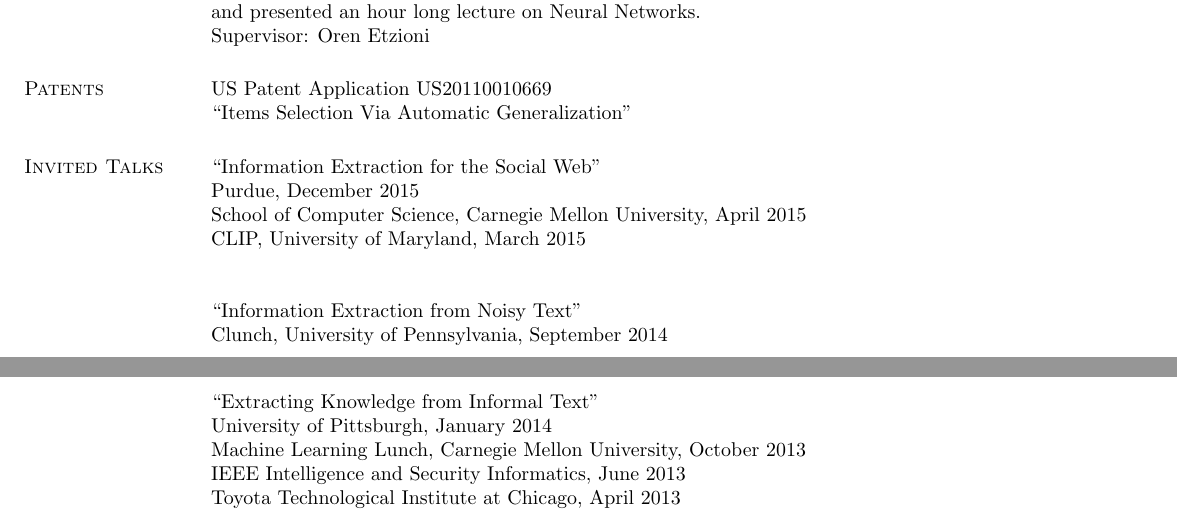
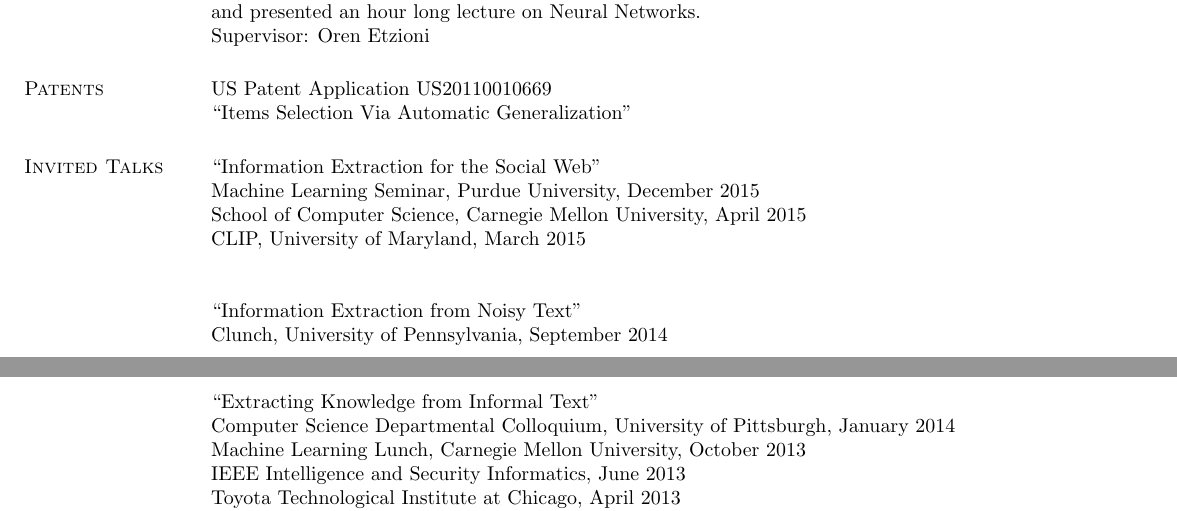
Before and after one commit to aritter/aritter.github.io, a LaTeX CV (my_cv.tex): two parts of pages 2 and 3 of 5, joined at a grey line, cut so that both start at the same text. Compiled offline with pdfLaTeX.

Commit message:
updated CV

```diff
--- a/my_cv.tex
+++ b/my_cv.tex
@@ -249,7 +249,7 @@
 \section{\sc Invited Talks}
 
 ``Information Extraction for the Social Web'' \\
-Purdue, December 2015 \\
+Machine Learning Seminar, Purdue University, December 2015 \\
 School of Computer Science, Carnegie Mellon University, April 2015 \\
 CLIP, University of Maryland, March 2015 \\
 
@@ -257,7 +257,7 @@
 Clunch, University of Pennsylvania, September 2014 \\
 
 ``Extracting Knowledge from Informal Text'' \\
-University of Pittsburgh, January 2014 \\
+Computer Science Departmental Colloquium, University of Pittsburgh, January 2014 \\
 Machine Learning Lunch, Carnegie Mellon University, October 2013 \\
 IEEE Intelligence and Security Informatics, June 2013 \\
 Toyota Technological Institute at Chicago, April 2013 \\
```
Also changed, not shown: application_materials/alan_ritter_CV.pdf.
